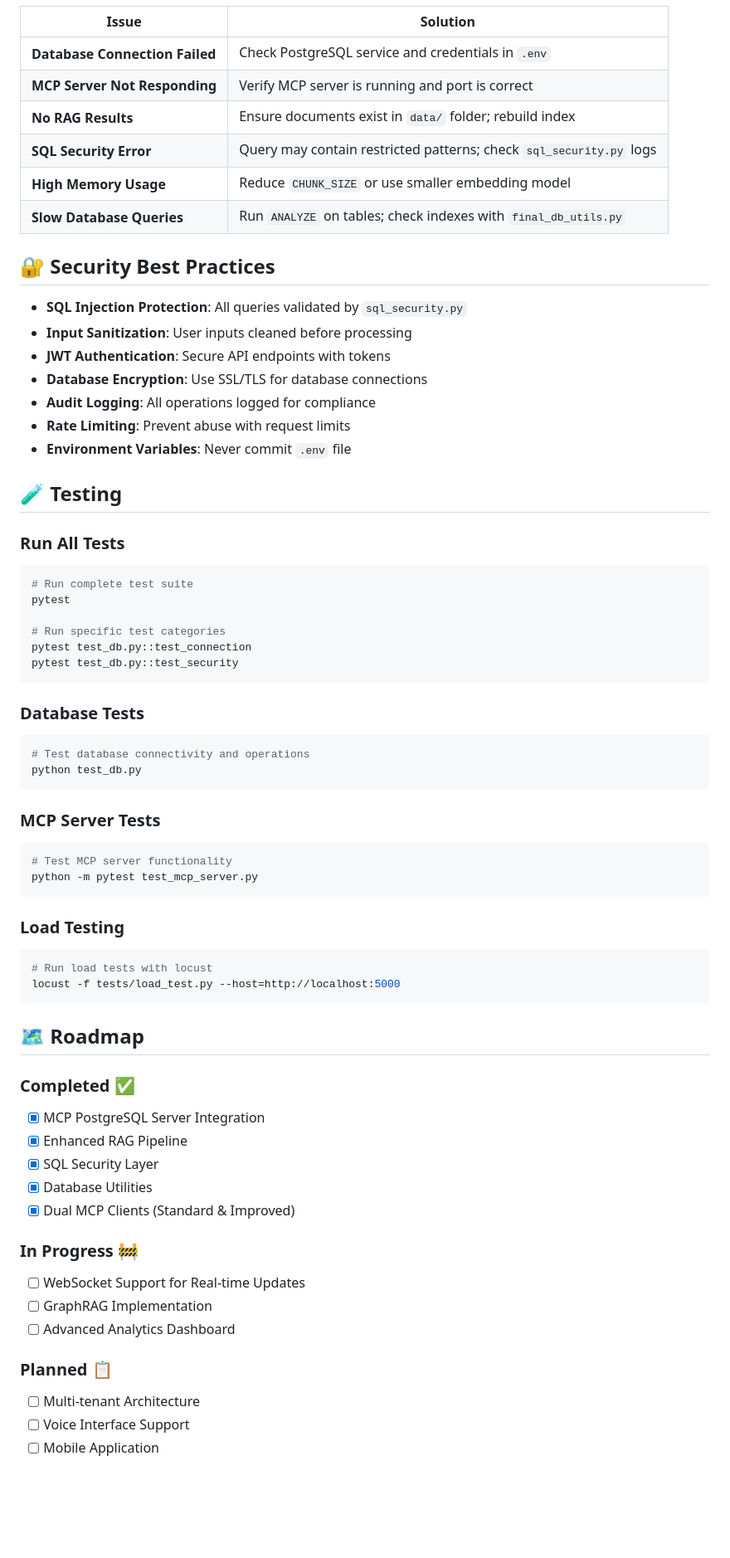
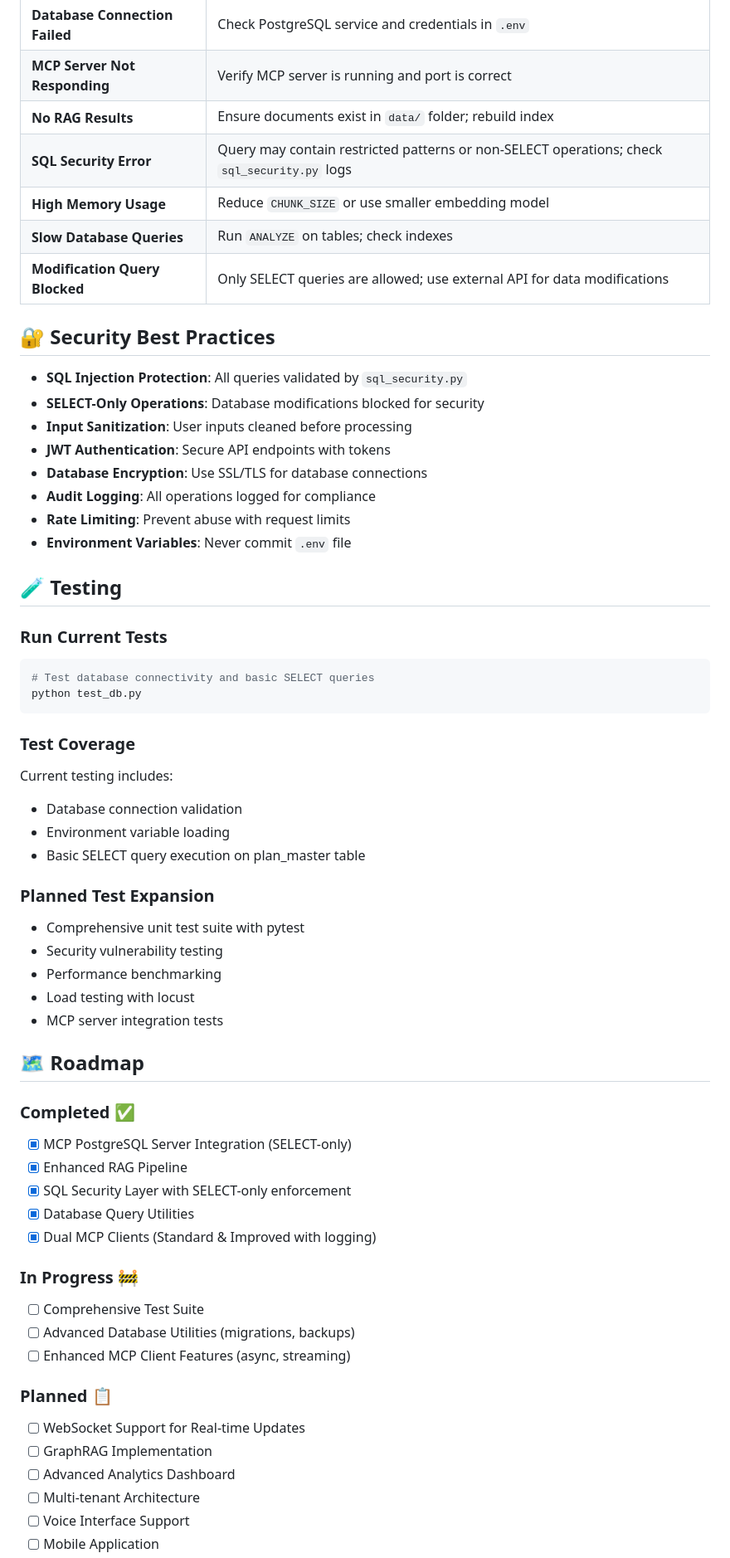
Before and after one commit to SNEAKO7/commission-dashboard-assistant-RAG-, a Markdown page: README.md, the part around the change printed below. Shown: that part at 83% size. Rendered like a GitHub page; blank space fills up the shorter version.

````diff
--- a/README.md
+++ b/README.md
@@ -627,13 +627,15 @@ client.execute_tool("execute", {
 | **Database Connection Failed** | Check PostgreSQL service and credentials in `.env` |
 | **MCP Server Not Responding** | Verify MCP server is running and port is correct |
 | **No RAG Results** | Ensure documents exist in `data/` folder; rebuild index |
-| **SQL Security Error** | Query may contain restricted patterns; check `sql_security.py` logs |
+| **SQL Security Error** | Query may contain restricted patterns or non-SELECT operations; check `sql_security.py` logs |
 | **High Memory Usage** | Reduce `CHUNK_SIZE` or use smaller embedding model |
-| **Slow Database Queries** | Run `ANALYZE` on tables; check indexes with `final_db_utils.py` |
+| **Slow Database Queries** | Run `ANALYZE` on tables; check indexes |
+| **Modification Query Blocked** | Only SELECT queries are allowed; use external API for data modifications |
 
 ## 🔐 Security Best Practices
 
 - **SQL Injection Protection**: All queries validated by `sql_security.py`
+- **SELECT-Only Operations**: Database modifications blocked for security
 - **Input Sanitization**: User inputs cleaned before processing
 - **JWT Authentication**: Secure API endpoints with tokens
 - **Database Encryption**: Use SSL/TLS for database connections
@@ -643,49 +645,43 @@ client.execute_tool("execute", {
 
 ## 🧪 Testing
 
-### Run All Tests
+### Run Current Tests
 ```bash
-# Run complete test suite
-pytest
-
-# Run specific test categories
-pytest test_db.py::test_connection
-pytest test_db.py::test_security
-```
-
-### Database Tests
-```bash
-# Test database connectivity and operations
+# Test database connectivity and basic SELECT queries
 python test_db.py
 ```
 
-### MCP Server Tests
-```bash
-# Test MCP server functionality
-python -m pytest test_mcp_server.py
-```
+### Test Coverage
+Current testing includes:
+- Database connection validation
+- Environment variable loading
+- Basic SELECT query execution on plan_master table
 
-### Load Testing
-```bash
-# Run load tests with locust
-locust -f tests/load_test.py --host=http://localhost:5000
-```
+### Planned Test Expansion
+- Comprehensive unit test suite with pytest
+- Security vulnerability testing
+- Performance benchmarking
+- Load testing with locust
+- MCP server integration tests
 
 ## 🗺️ Roadmap
 
 ### Completed ✅
-- [x] MCP PostgreSQL Server Integration
+- [x] MCP PostgreSQL Server Integration (SELECT-only)
 - [x] Enhanced RAG Pipeline
-- [x] SQL Security Layer
-- [x] Database Utilities
-- [x] Dual MCP Clients (Standard & Improved)
+- [x] SQL Security Layer with SELECT-only enforcement
+- [x] Database Query Utilities
+- [x] Dual MCP Clients (Standard & Improved with logging)
 
 ### In Progress 🚧
+- [ ] Comprehensive Test Suite
+- [ ] Advanced Database Utilities (migrations, backups)
+- [ ] Enhanced MCP Client Features (async, streaming)
+
+### Planned 📋
 - [ ] WebSocket Support for Real-time Updates
 - [ ] GraphRAG Implementation
 - [ ] Advanced Analytics Dashboard
-
-### Planned 📋
 - [ ] Multi-tenant Architecture
 - [ ] Voice Interface Support
 - [ ] Mobile Application
````
Also changed, not shown: other parts of README.md (+101 -100 lines).
